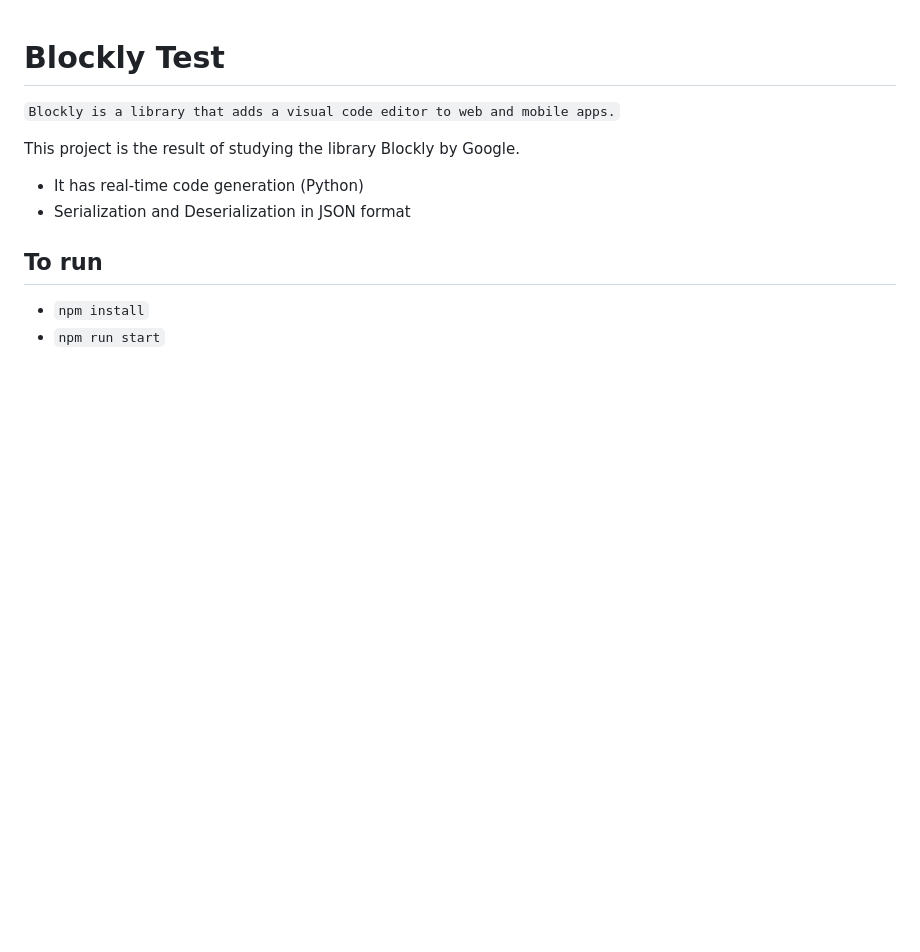
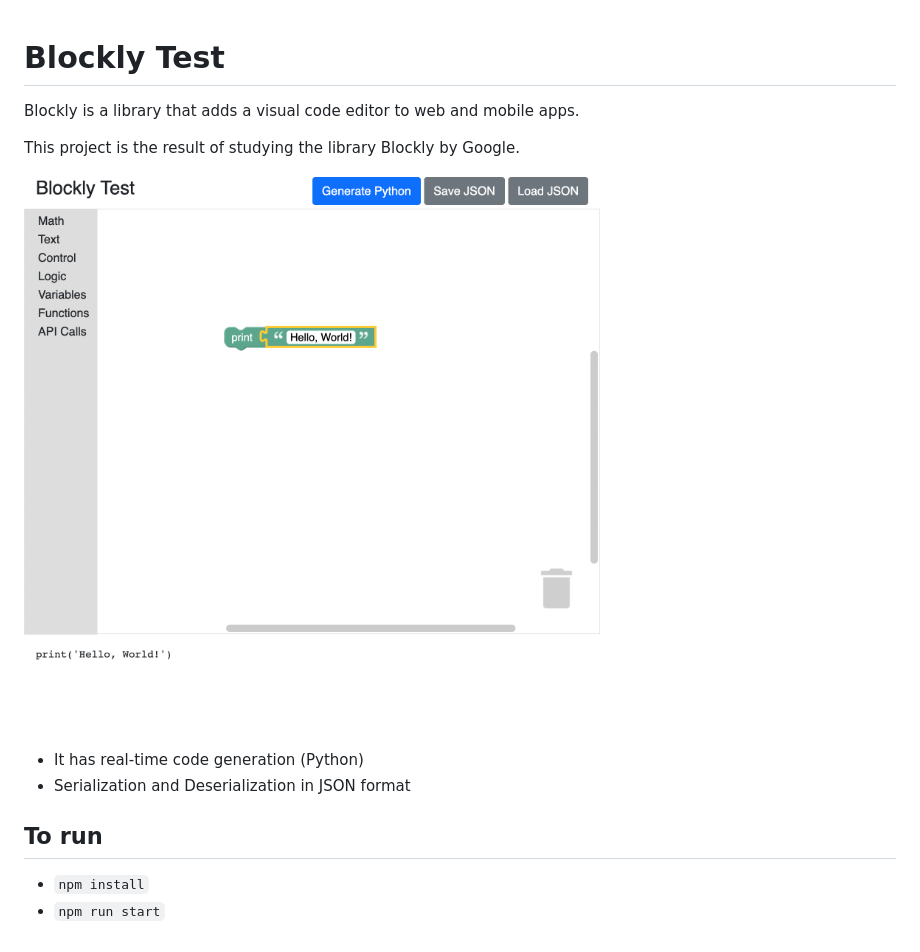
Before and after one commit to mattmusc/blockly-test, a Markdown page: README.md, the part around the change. GitHub-like rendering; pictures changed too: image.png; blank space fills up the shorter version.

Commit message:
Adds demo image.

```diff
--- a/README.md
+++ b/README.md
@@ -1,8 +1,10 @@
 # Blockly Test
 
-`Blockly is a library that adds a visual code editor to web and mobile apps.`
+Blockly is a library that adds a visual code editor to web and mobile apps.
 
 This project is the result of studying the library Blockly by Google.
+
+![demo-image](https://raw.githubusercontent.com/mattmusc/blockly-test/master/image.png)
 
 - It has real-time code generation (Python)
 - Serialization and Deserialization in JSON format
```
